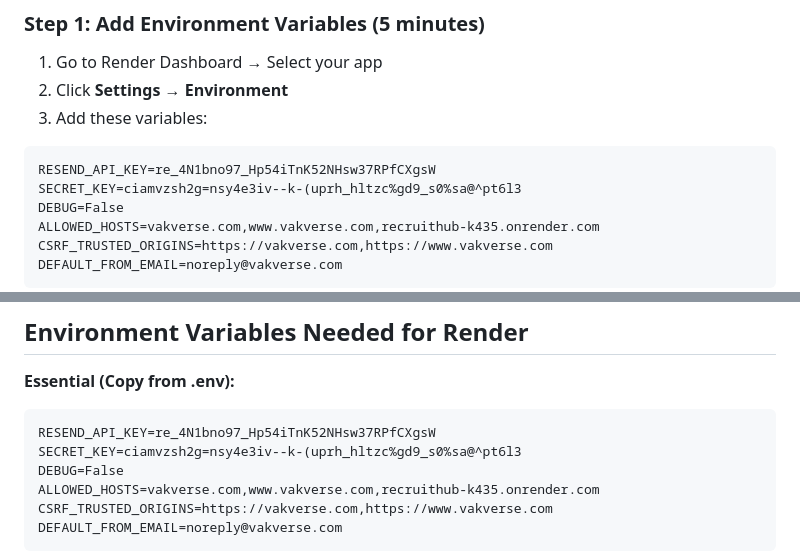
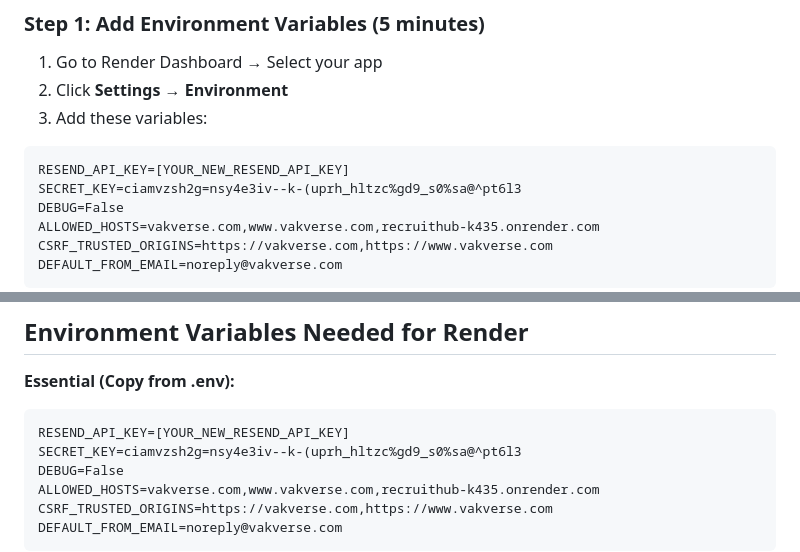
Before and after one commit to Om-mac/RecruitHub, a Markdown page: PRODUCTION_READY_SUMMARY.md, 2 parts joined by grey strips. Rendered like a GitHub page.

````diff
--- a/PRODUCTION_READY_SUMMARY.md
+++ b/PRODUCTION_READY_SUMMARY.md
@@ -90,7 +90,7 @@
 3. Add these variables:
 
 ```
-RESEND_API_KEY=re_4N1bno97_Hp54iTnK52NHsw37RPfCXgsW
+RESEND_API_KEY=[YOUR_NEW_RESEND_API_KEY]
 SECRET_KEY=ciamvzsh2g=nsy4e3iv--k-(uprh_hltzc%gd9_s0%sa@^pt6l3
 DEBUG=False
 ALLOWED_HOSTS=vakverse.com,www.vakverse.com,recruithub-k435.onrender.com
@@ -202,7 +202,7 @@ DEFAULT_FROM_EMAIL=noreply@vakverse.com
 
 **Essential (Copy from .env):**
 ```
-RESEND_API_KEY=re_4N1bno97_Hp54iTnK52NHsw37RPfCXgsW
+RESEND_API_KEY=[YOUR_NEW_RESEND_API_KEY]
 SECRET_KEY=ciamvzsh2g=nsy4e3iv--k-(uprh_hltzc%gd9_s0%sa@^pt6l3
 DEBUG=False
 ALLOWED_HOSTS=vakverse.com,www.vakverse.com,recruithub-k435.onrender.com
````
Also changed, not shown: PRODUCTION_DEPLOYMENT.md (+1 -1 lines), QUICK_DEPLOY.md (+1 -1 lines).
